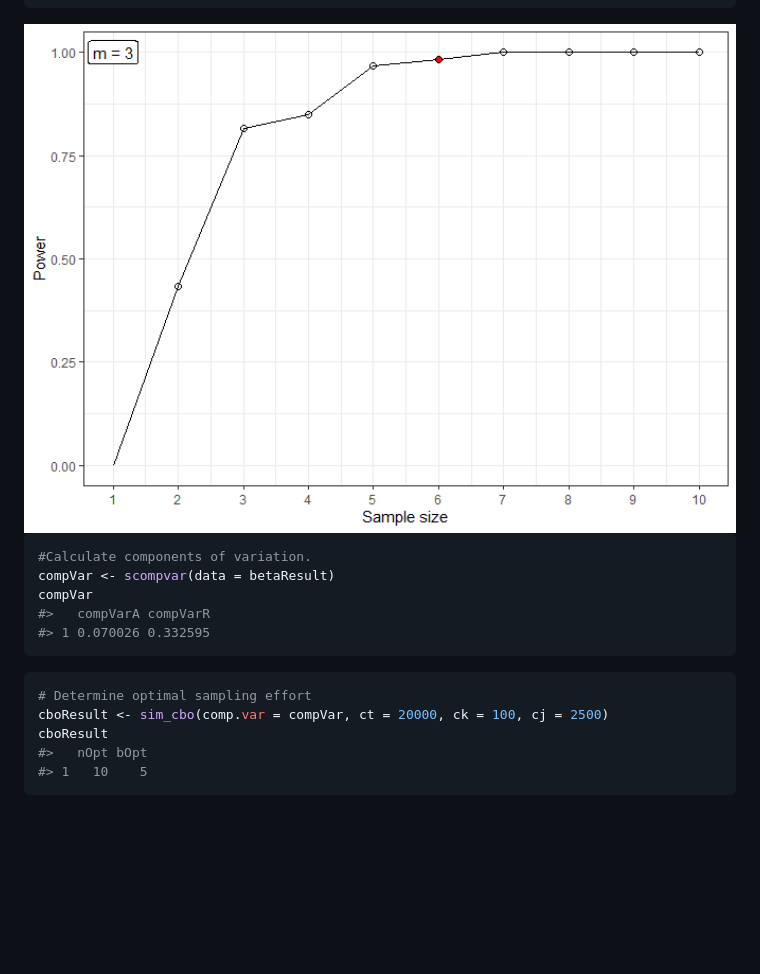
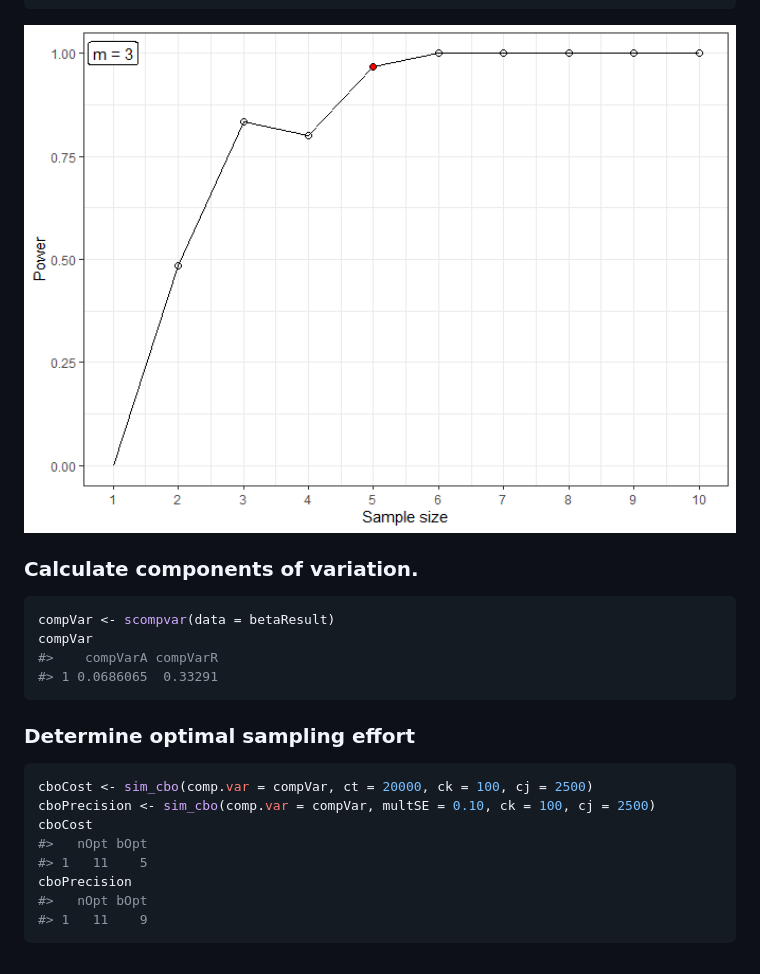
Before and after one commit to arturoSP/ecocbo, a Markdown page: README.md, the part around the change printed below. GitHub-like rendering; pictures changed too: man/figures/README-unnamed-chunk-4-1.png; blank space fills up the shorter version.

Commit message:
README is improved

````diff
--- a/README.md
+++ b/README.md
@@ -70,18 +79,24 @@ plot_power(data = betaResult, n = NULL, m = 3, method = "power")
 
 <img src="man/figures/README-unnamed-chunk-4-1.png" width="100%" />
 
+### Calculate components of variation.
+
 ``` r
-#Calculate components of variation.
 compVar <- scompvar(data = betaResult)
 compVar
-#>   compVarA compVarR
-#> 1 0.070026 0.332595
+#>    compVarA compVarR
+#> 1 0.0686065  0.33291
 ```
 
+### Determine optimal sampling effort
+
 ``` r
-# Determine optimal sampling effort
-cboResult <- sim_cbo(comp.var = compVar, ct = 20000, ck = 100, cj = 2500)
-cboResult
+cboCost <- sim_cbo(comp.var = compVar, ct = 20000, ck = 100, cj = 2500)
+cboPrecision <- sim_cbo(comp.var = compVar, multSE = 0.10, ck = 100, cj = 2500)
+cboCost
 #>   nOpt bOpt
-#> 1   10    5
+#> 1   11    5
+cboPrecision
+#>   nOpt bOpt
+#> 1   11    9
 ```
````
Also changed, not shown: other parts of README.md (+21 -12 lines), 1 other file.
